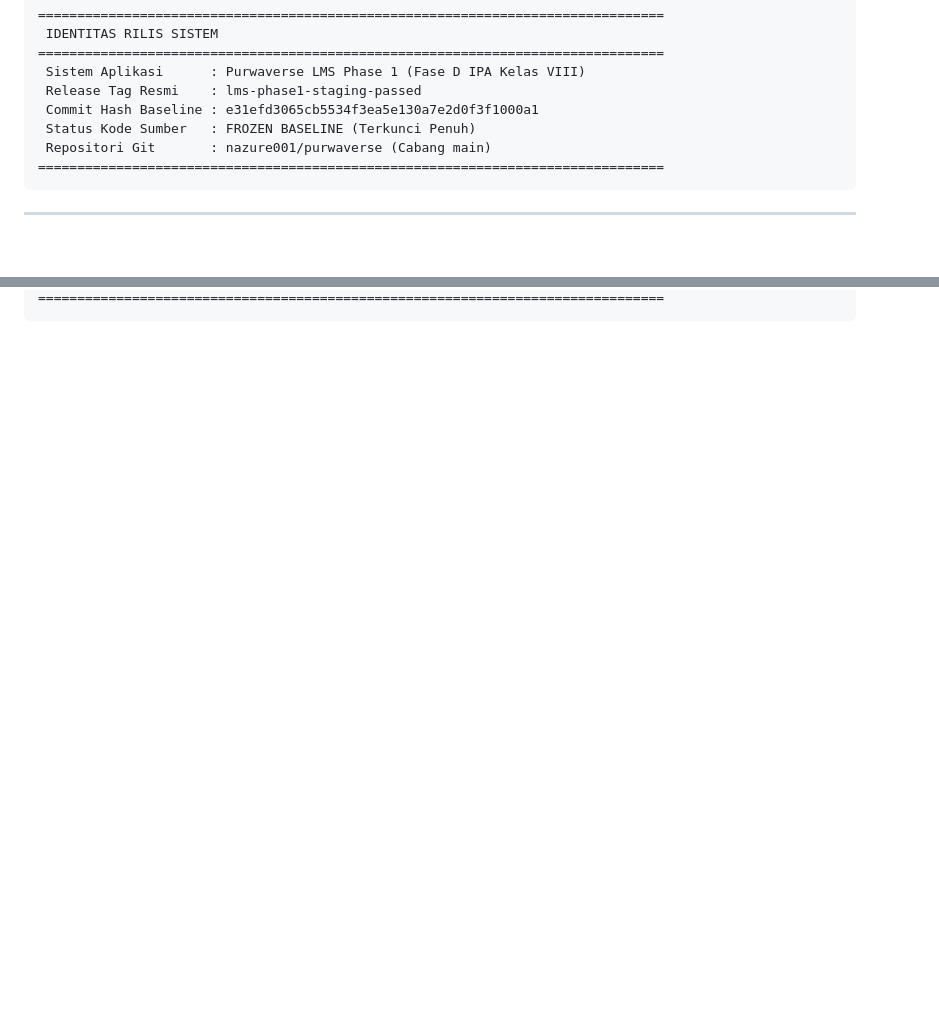
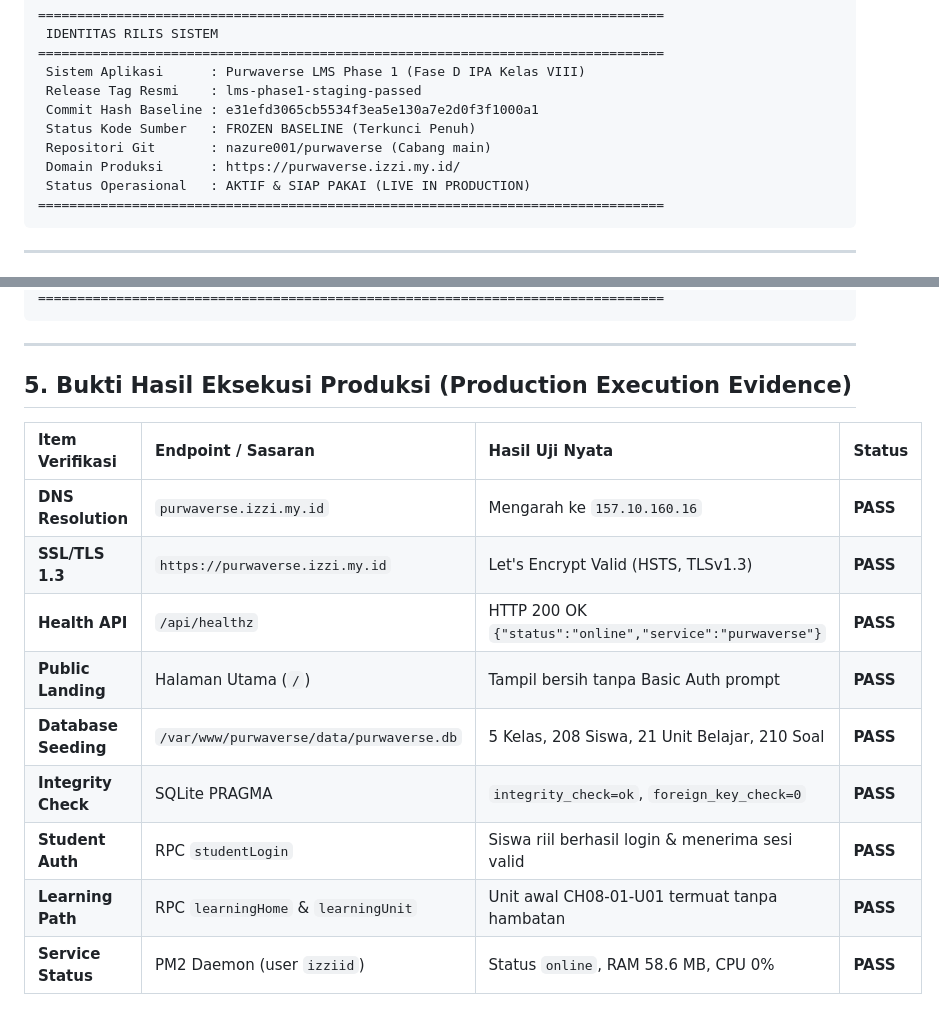
Before and after one commit to nazure001/purwaverse, a Markdown page: docs/production/OWNER_GO_LIVE_APPROVAL.md, 2 parts joined by grey strips. Rendered like a GitHub page; blank space fills up the shorter version.

````diff
--- a/docs/production/OWNER_GO_LIVE_APPROVAL.md
+++ b/docs/production/OWNER_GO_LIVE_APPROVAL.md
@@ -20,6 +20,8 @@ Formulir ini adalah instrumen pengesahan resmi tertinggi sebelum lingkungan prod
  Commit Hash Baseline : e31efd3065cb5534f3ea5e130a7e2d0f3f1000a1
  Status Kode Sumber   : FROZEN BASELINE (Terkunci Penuh)
  Repositori Git       : nazure001/purwaverse (Cabang main)
+ Domain Produksi      : https://purwaverse.izzi.my.id/
+ Status Operasional   : AKTIF & SIAP PAKAI (LIVE IN PRODUCTION)
 ================================================================================
 ```
 
@@ -94,2 +93,18 @@ Dengan menandatangani formulir ini, Pemilik Sistem menyatakan bahwa seluruh pers
 ================================================================================
 ```
+
+---
+
+## 5. Bukti Hasil Eksekusi Produksi (Production Execution Evidence)
+
+| Item Verifikasi | Endpoint / Sasaran | Hasil Uji Nyata | Status |
+| :--- | :--- | :--- | :--- |
+| **DNS Resolution** | `purwaverse.izzi.my.id` | Mengarah ke `157.10.160.16` | **PASS** |
+| **SSL/TLS 1.3** | `https://purwaverse.izzi.my.id` | Let's Encrypt Valid (HSTS, TLSv1.3) | **PASS** |
+| **Health API** | `/api/healthz` | HTTP 200 OK `{"status":"online","service":"purwaverse"}` | **PASS** |
+| **Public Landing** | Halaman Utama (`/`) | Tampil bersih tanpa Basic Auth prompt | **PASS** |
+| **Database Seeding**| `/var/www/purwaverse/data/purwaverse.db` | 5 Kelas, 208 Siswa, 21 Unit Belajar, 210 Soal | **PASS** |
+| **Integrity Check** | SQLite PRAGMA | `integrity_check=ok`, `foreign_key_check=0` | **PASS** |
+| **Student Auth** | RPC `studentLogin` | Siswa riil berhasil login & menerima sesi valid | **PASS** |
+| **Learning Path** | RPC `learningHome` & `learningUnit` | Unit awal CH08-01-U01 termuat tanpa hambatan | **PASS** |
+| **Service Status** | PM2 Daemon (user `izziid`) | Status `online`, RAM 58.6 MB, CPU 0% | **PASS** |
````
Also changed, not shown: other parts of docs/production/OWNER_GO_LIVE_APPROVAL.md (+28 -31 lines).
